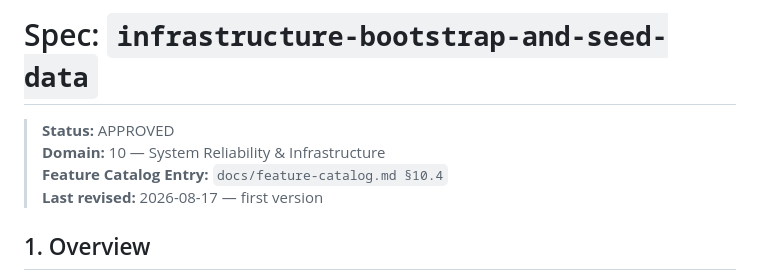
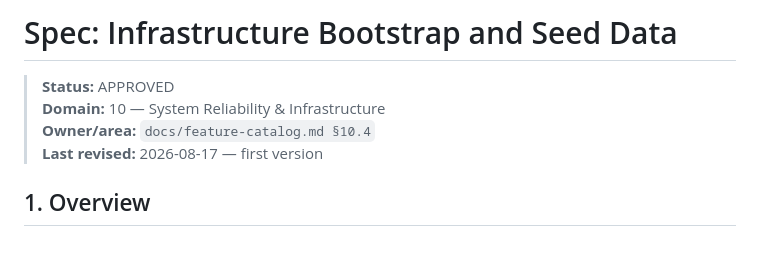
Before and after one commit to phatnguyen975/unihub-workshop, a Markdown page: specs/infrastructure-bootstrap-and-seed-data/SPEC.md, the part around the change. Rendered like a GitHub page; blank space fills up the shorter version.

```diff
--- a/specs/infrastructure-bootstrap-and-seed-data/SPEC.md
+++ b/specs/infrastructure-bootstrap-and-seed-data/SPEC.md
@@ -1,8 +1,8 @@
-# Spec: `infrastructure-bootstrap-and-seed-data`
+# Spec: Infrastructure Bootstrap and Seed Data
 
 > **Status:** APPROVED
 > **Domain:** 10 — System Reliability & Infrastructure
-> **Feature Catalog Entry:** `docs/feature-catalog.md §10.4`
+> **Owner/area:** `docs/feature-catalog.md §10.4`
 > **Last revised:** 2026-08-17 — first version
 
 ## 1. Overview
```
Also changed, not shown: specs/distributed-rate-limiting/SPEC.md (added, +211 -0 lines).
